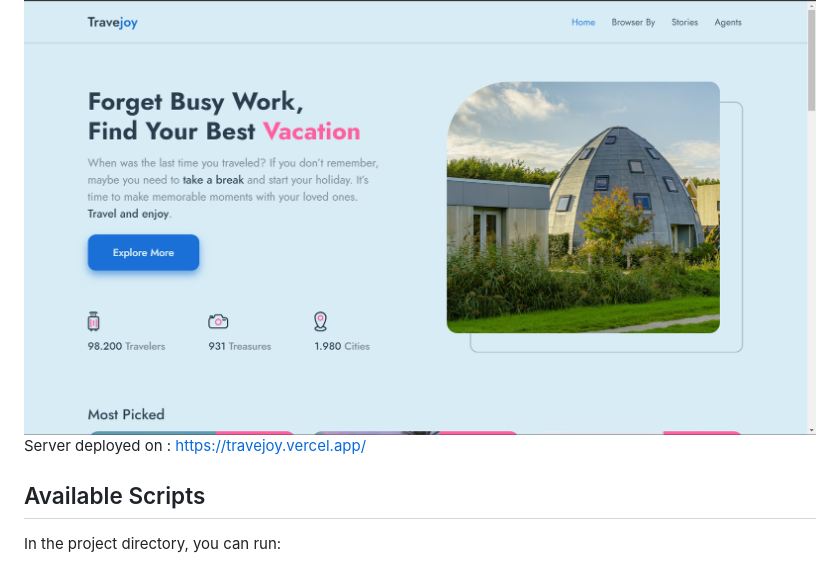
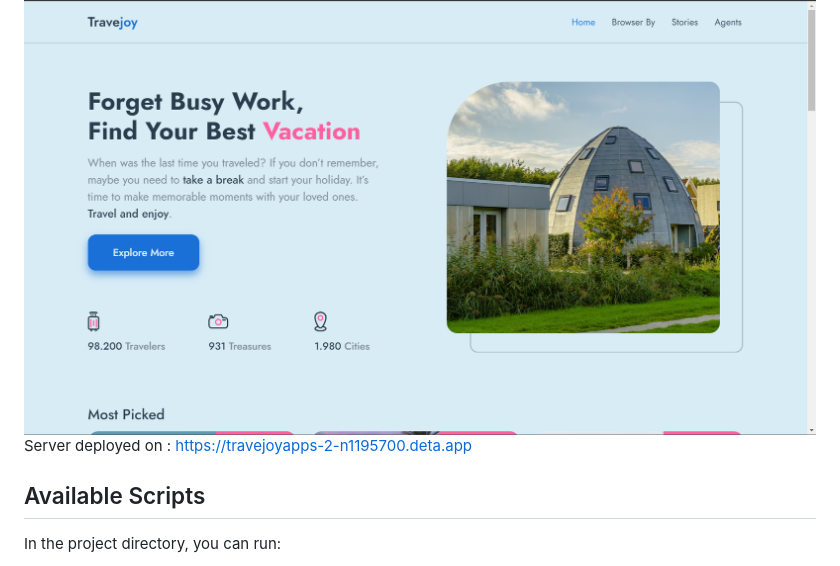
Before and after one commit to wibawaarif/travejoy, a Markdown page: README.md, the part around the change. GitHub-like rendering.

```diff
--- a/README.md
+++ b/README.md
@@ -8,7 +8,7 @@ This project was bootstrapped with [Create React App](https://github.com/faceboo
 
 <img height="60%" width="100%" src="./progress-project.png" alt="Progress">
 
-Server deployed on : https://travejoy.vercel.app/
+Server deployed on : https://travejoyapps-2-n1195700.deta.app
 
 ## Available Scripts
 
```
